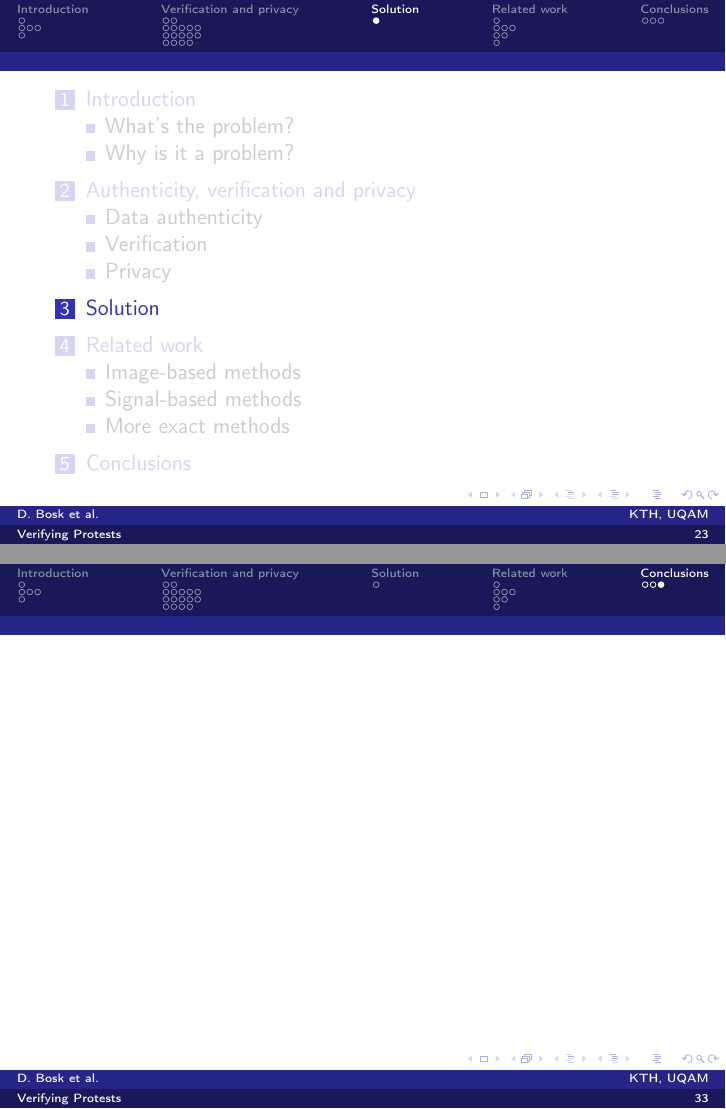
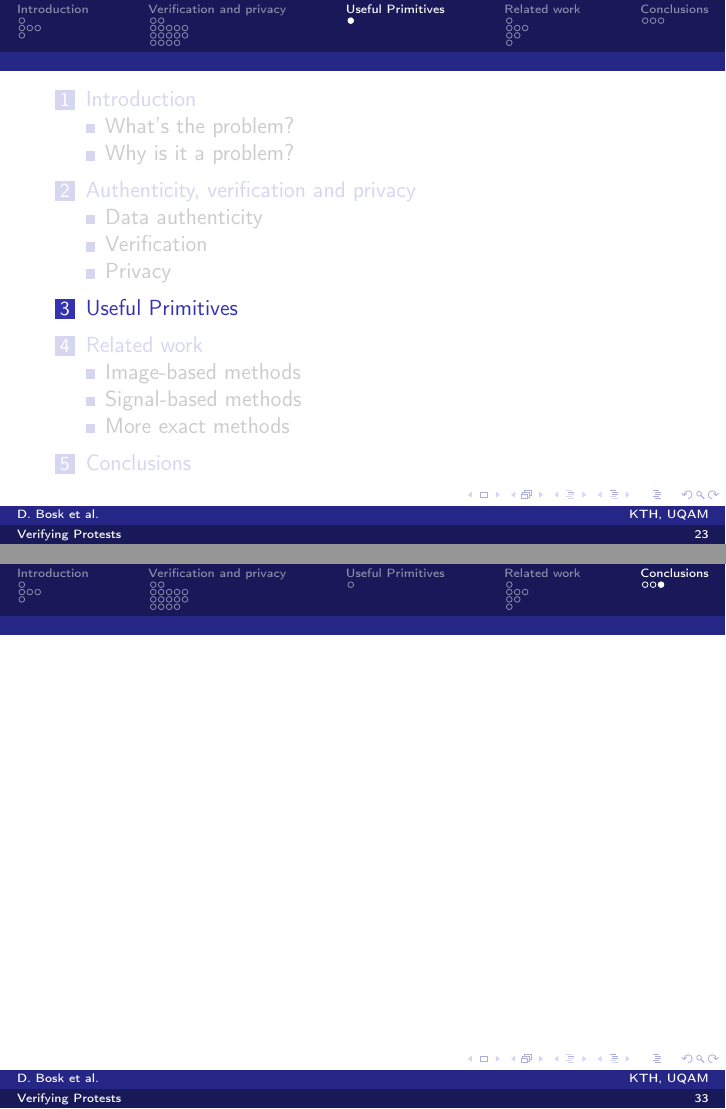
Before and after one commit to dbosk/crocus, LaTeX slides (ProtestVerif-slides.tex, which reads contents.tex, primitives.tex, solution.tex): pages 36 and 52 of 52, joined at a grey line. Compiled offline with pdfLaTeX; a LaTeX package or settings file that is missing is left out.

Commit message:
Changes solution section to primitives

```diff
--- a/contents.tex
+++ b/contents.tex
@@ -23,14 +23,12 @@
 \mode<all>
 \input{properties.tex}
 \mode<all>
-\input{solution.tex}
+\input{primitives.tex}
 
 \mode<all>
 %\input{SystemModel.tex}
 \mode<all>
 %\input{AdaptingPROPS.tex}
-\mode<all>
-%\input{primitives.tex}
 
 \mode<all>
 \input{RelatedWork.tex}
--- a/primitives.tex
+++ b/primitives.tex
@@ -4,3 +4,6 @@
 \label{UsefulPrimitives}
 
 \dots
+
+From a computational-complexity perspective, operations that must be done on
+the phone must be cheap, other operations may be expensive.
--- a/solution.tex
+++ /dev/null
@@ -1,6 +0,0 @@
-\mode*
-
-\section{Solution}
-
-From a computational-complexity perspective, operations that must be done on
-the phone must be cheap, other operations may be expensive.
```
Also changed, not shown: Makefile.
